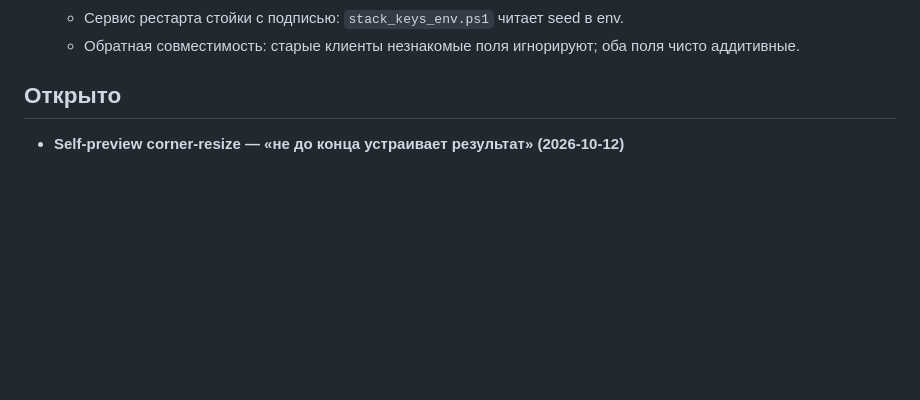
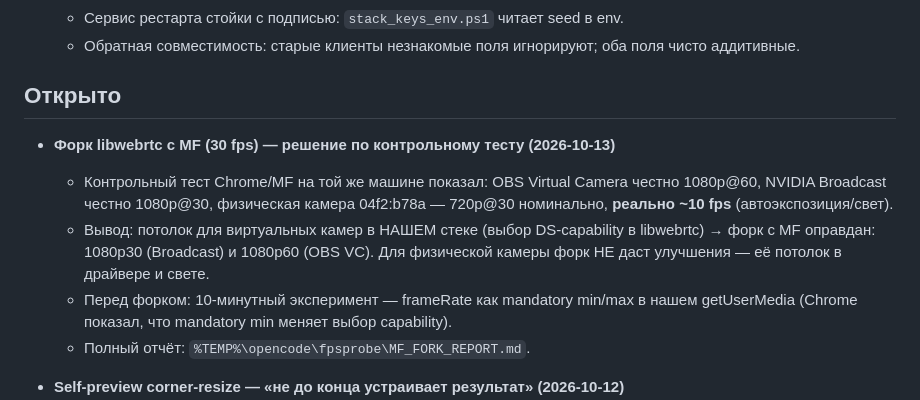
Before and after one commit to rafaelisraelyan/grchat_client, a Markdown page: BACKLOG.md, the part around the change. Drawn GitHub-style; blank space fills up the shorter version.

Commit message:
BACKLOG: control test verdict (Chrome/MF) - DS capability choice is our ceiling for virtual cameras, driver/light for the physical one; mandatory-min experiment before the MF fork

```diff
--- a/BACKLOG.md
+++ b/BACKLOG.md
@@ -23,6 +23,19 @@
 
 ## Открыто
 
+- **Форк libwebrtc с MF (30 fps) — решение по контрольному тесту (2026-10-13)**
+  - Контрольный тест Chrome/MF на той же машине показал: OBS Virtual Camera
+    честно 1080p@60, NVIDIA Broadcast честно 1080p@30, физическая камера
+    04f2:b78a — 720p@30 номинально, **реально ~10 fps** (автоэкспозиция/свет).
+  - Вывод: потолок для виртуальных камер в НАШЕМ стеке (выбор
+    DS-capability в libwebrtc) → форк с MF оправдан: 1080p30 (Broadcast)
+    и 1080p60 (OBS VC). Для физической камеры форк НЕ даст улучшения —
+    её потолок в драйвере и свете.
+  - Перед форком: 10-минутный эксперимент — frameRate как mandatory
+    min/max в нашем getUserMedia (Chrome показал, что mandatory min
+    меняет выбор capability).
+  - Полный отчёт: `%TEMP%\opencode\fpsprobe\MF_FORK_REPORT.md`.
+
 - **Self-preview corner-resize — «не до конца устраивает результат» (2026-10-12)**
   - Контекст: в `lib/src/call/call_surface.dart` сделаны (1) исправная таблица якорей
     `topRight/bottomLeft` (фикс вылета за viewport + регресс-тесты), (2) скаляр resize'а
```
